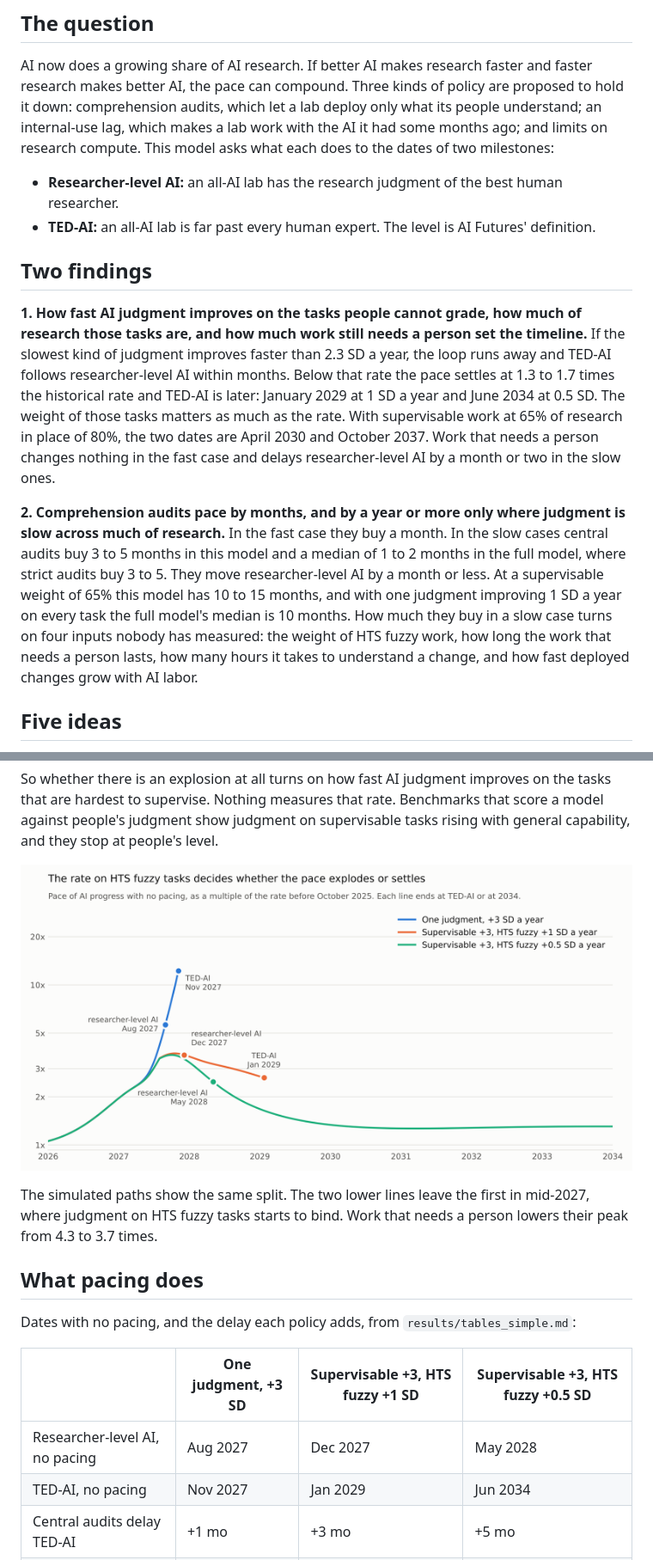
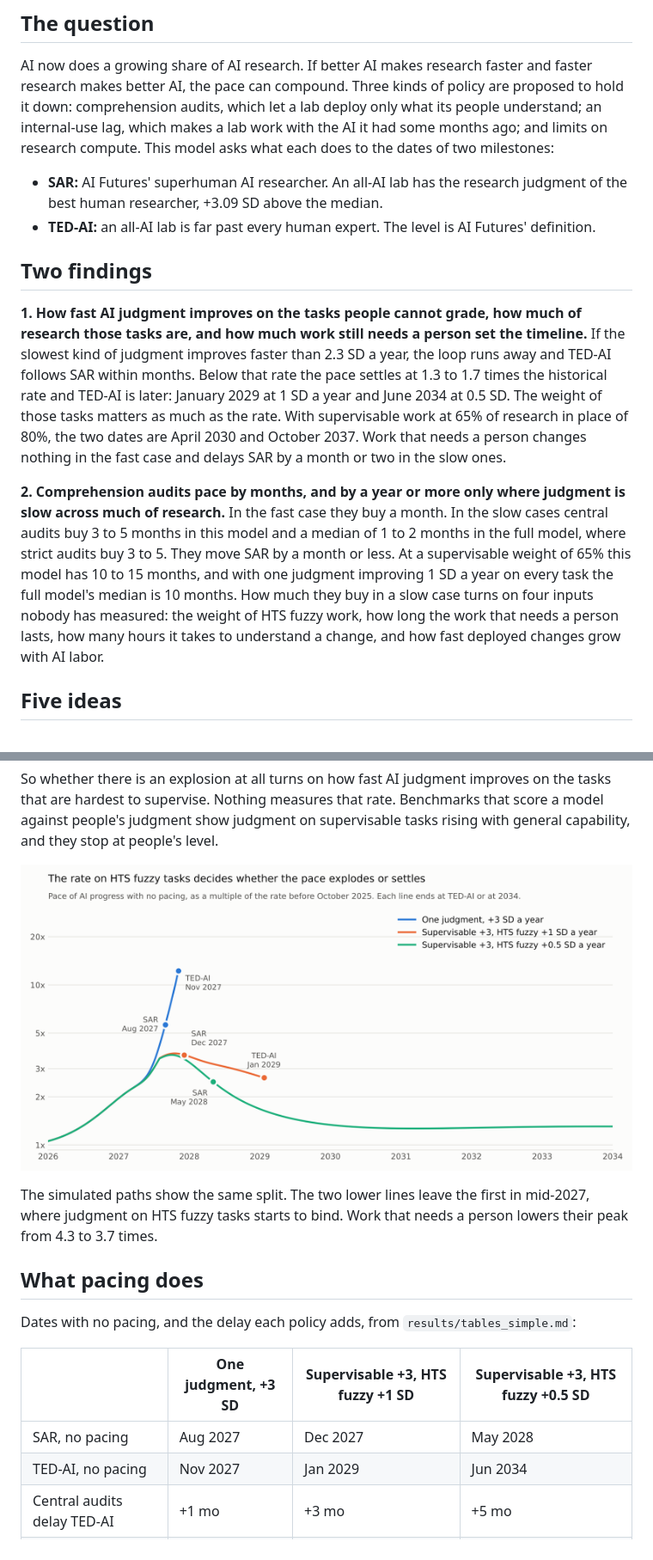
Before and after one commit to readback-ai/frontier-rd-taxonomy, a Markdown page: pacing-takeoff-model/SIMPLE.md, 2 parts joined by grey strips. Shown at 86% size. GitHub-like rendering; pictures changed too: pacing-takeoff-model/results/fig_simple_2_pace_paths.png.

```diff
--- a/pacing-takeoff-model/SIMPLE.md
+++ b/pacing-takeoff-model/SIMPLE.md
@@ -6,14 +6,14 @@ Draft of 2026-11-13, revised the same day against the full model's sampled resul
 
 AI now does a growing share of AI research. If better AI makes research faster and faster research makes better AI, the pace can compound. Three kinds of policy are proposed to hold it down: comprehension audits, which let a lab deploy only what its people understand; an internal-use lag, which makes a lab work with the AI it had some months ago; and limits on research compute. This model asks what each does to the dates of two milestones:
 
-- **Researcher-level AI:** an all-AI lab has the research judgment of the best human researcher.
+- **SAR:** AI Futures' superhuman AI researcher. An all-AI lab has the research judgment of the best human researcher, +3.09 SD above the median.
 - **TED-AI:** an all-AI lab is far past every human expert. The level is AI Futures' definition.
 
 ## Two findings
 
-**1. How fast AI judgment improves on the tasks people cannot grade, how much of research those tasks are, and how much work still needs a person set the timeline.** If the slowest kind of judgment improves faster than 2.3 SD a year, the loop runs away and TED-AI follows researcher-level AI within months. Below that rate the pace settles at 1.3 to 1.7 times the historical rate and TED-AI is later: January 2029 at 1 SD a year and June 2034 at 0.5 SD. The weight of those tasks matters as much as the rate. With supervisable work at 65% of research in place of 80%, the two dates are April 2030 and October 2037. Work that needs a person changes nothing in the fast case and delays researcher-level AI by a month or two in the slow ones.
+**1. How fast AI judgment improves on the tasks people cannot grade, how much of research those tasks are, and how much work still needs a person set the timeline.** If the slowest kind of judgment improves faster than 2.3 SD a year, the loop runs away and TED-AI follows SAR within months. Below that rate the pace settles at 1.3 to 1.7 times the historical rate and TED-AI is later: January 2029 at 1 SD a year and June 2034 at 0.5 SD. The weight of those tasks matters as much as the rate. With supervisable work at 65% of research in place of 80%, the two dates are April 2030 and October 2037. Work that needs a person changes nothing in the fast case and delays SAR by a month or two in the slow ones.
 
-**2. Comprehension audits pace by months, and by a year or more only where judgment is slow across much of research.** In the fast case they buy a month. In the slow cases central audits buy 3 to 5 months in this model and a median of 1 to 2 months in the full model, where strict audits buy 3 to 5. They move researcher-level AI by a month or less. At a supervisable weight of 65% this model has 10 to 15 months, and with one judgment improving 1 SD a year on every task the full model's median is 10 months. How much they buy in a slow case turns on four inputs nobody has measured: the weight of HTS fuzzy work, how long the work that needs a person lasts, how many hours it takes to understand a change, and how fast deployed changes grow with AI labor.
+**2. Comprehension audits pace by months, and by a year or more only where judgment is slow across much of research.** In the fast case they buy a month. In the slow cases central audits buy 3 to 5 months in this model and a median of 1 to 2 months in the full model, where strict audits buy 3 to 5. They move SAR by a month or less. At a supervisable weight of 65% this model has 10 to 15 months, and with one judgment improving 1 SD a year on every task the full model's median is 10 months. How much they buy in a slow case turns on four inputs nobody has measured: the weight of HTS fuzzy work, how long the work that needs a person lasts, how many hours it takes to understand a change, and how fast deployed changes grow with AI labor.
 
 ## Five ideas
 
@@ -65,7 +65,7 @@ Dates with no pacing, and the delay each policy adds, from `results/tables_simpl
 
 | | One judgment, +3 SD | Supervisable +3, HTS fuzzy +1 SD | Supervisable +3, HTS fuzzy +0.5 SD |
 |---|---|---|---|
-| Researcher-level AI, no pacing | Aug 2027 | Dec 2027 | May 2028 |
+| SAR, no pacing | Aug 2027 | Dec 2027 | May 2028 |
 | TED-AI, no pacing | Nov 2027 | Jan 2029 | Jun 2034 |
 | Central audits delay TED-AI | +1 mo | +3 mo | +5 mo |
 | Strict audits delay TED-AI | +3 mo | +6 mo | +8 mo |
```
Also changed, not shown: other parts of pacing-takeoff-model/SIMPLE.md (+5 -5 lines), pacing-takeoff-model/README.md (+11 -11 lines), pacing-takeoff-model/results/tables_simple.md (+4 -4 lines), 2 other files.
